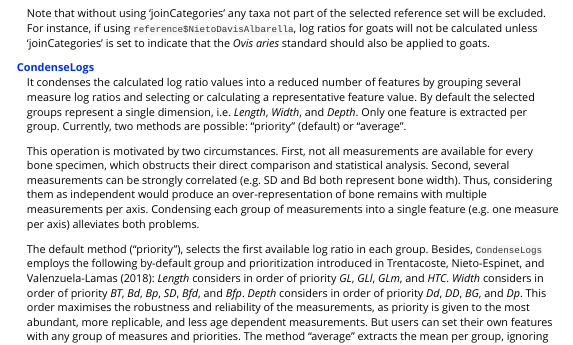
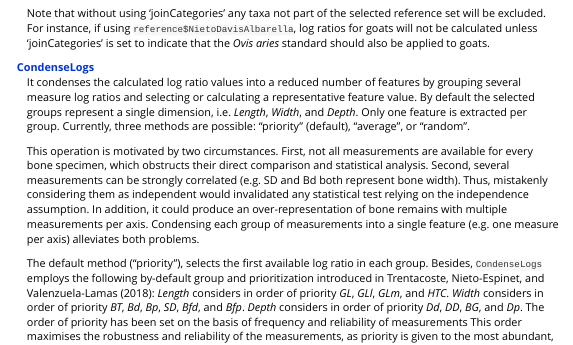
Before and after one commit to josempozo/zoolog, an R Markdown document (vignettes/zoolog.Rmd): the page in a window 1100 px wide, from 3380 px down. Rendered offline with R 4.5, knitr and Pandoc, with nearby package versions; some code elsewhere in the file could not run offline.

Commit message:
ENH: Added method "random" for CondenseLogs
Also documentation for this method in help page and vignettes, including
some clarification for the statistical main implication of using
CondenseLogs: not violation of the independence assumption in
statistical tests.

```diff
--- a/R/CondenseLogs.R
+++ b/R/CondenseLogs.R
@@ -139,5 +146,17 @@ condenseMethod <- list(
     avLog <- rowMeans(data, na.rm = TRUE)
     avLog[is.nan(avLog)] <- NA
     return(avLog)
+  },
+
+  random = function(data)
+  {
+    apply(data, 1, function(x)
+      {
+        y <- x[!is.na(x)]
+        if(length(y)>0)
+          return(sample(x[!is.na(x)], 1))
+        else
+          return(NA)
+      })
   }
 )
--- a/vignettes/zoolog.Rmd
+++ b/vignettes/zoolog.Rmd
@@ -178,16 +178,17 @@ The full list of functions is available under the zoolog *help* page. We list th
     features by grouping several measure log ratios and selecting or calculating
     a representative feature value. By default the selected groups represent a
     single dimension, i.e. *Length*, *Width*, and *Depth*. Only one feature is
-    extracted per group. Currently, two methods are possible: "priority"
-    (default) or "average".
+    extracted per group. Currently, three methods are possible: "priority"
+    (default), "average", or "random".
   : This operation is motivated by two circumstances. First, not all
     measurements are available for every bone specimen, which obstructs their
-    direct comparison and statistical analysis. Second, several measurements
-    can be strongly correlated (e.g. SD and Bd both represent bone width).
-    Thus, considering them as independent would produce an over-representation
-    of bone remains with multiple measurements per axis. Condensing each group
-    of measurements into a single feature (e.g. one measure per axis) alleviates
-    both problems.
+    direct comparison and statistical analysis. Second, several measurements can
+    be strongly correlated (e.g. SD and Bd both represent bone width).
+    Thus, mistakenly considering them as independent would invalidated any
+    statistical test relying on the independence assumption. In addition, it
+    could produce an over-representation of bone remains with multiple
+    measurements per axis. Condensing each group of measurements into a single
+    feature (e.g. one measure per axis) alleviates both problems.
   : The default method ("priority"), selects the first available log ratio in
     each group. Besides, `CondenseLogs` employs the following by-default group
     and prioritization introduced in @trentacoste2018pre:
@@ -195,6 +196,7 @@ The full list of functions is available under the zoolog *help* page. We list th
     *Width* considers in order of priority  *BT*, *Bd*, *Bp*, *SD*, *Bfd*,
     and *Bfp*.
     *Depth* considers in order of priority  *Dd*, *DD*, *BG*, and *Dp*.
-    This order maximises the robustness and
-    reliability of the measurements, as priority is given to the most abundant,
-    more replicable, and less age dependent measurements. But users can set
+    The order of priority has been set on the basis of frequency and
+    reliability of measurements
+    This order maximises the robustness and reliability of the measurements,
+    as priority is given to the most abundant, more replicable, and less age
```
Also changed, not shown: R/CondenseLogs.R (37 more changed lines), vignettes/zoolog.Rmd (5 more changed lines), 2 other files.
